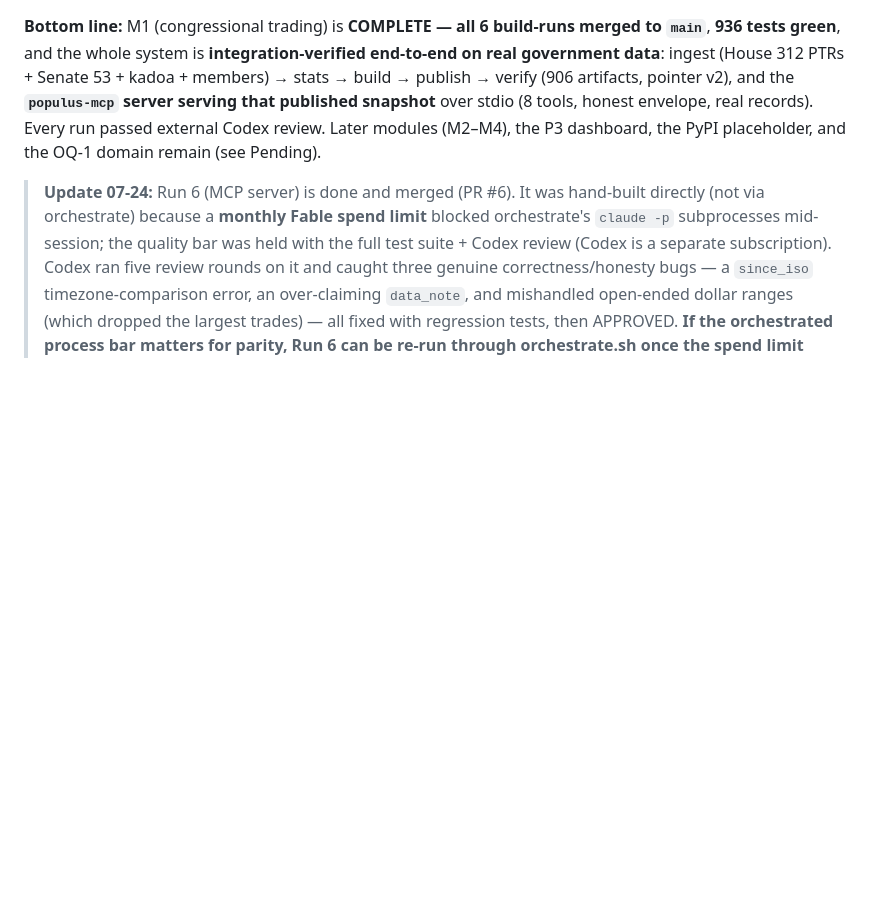
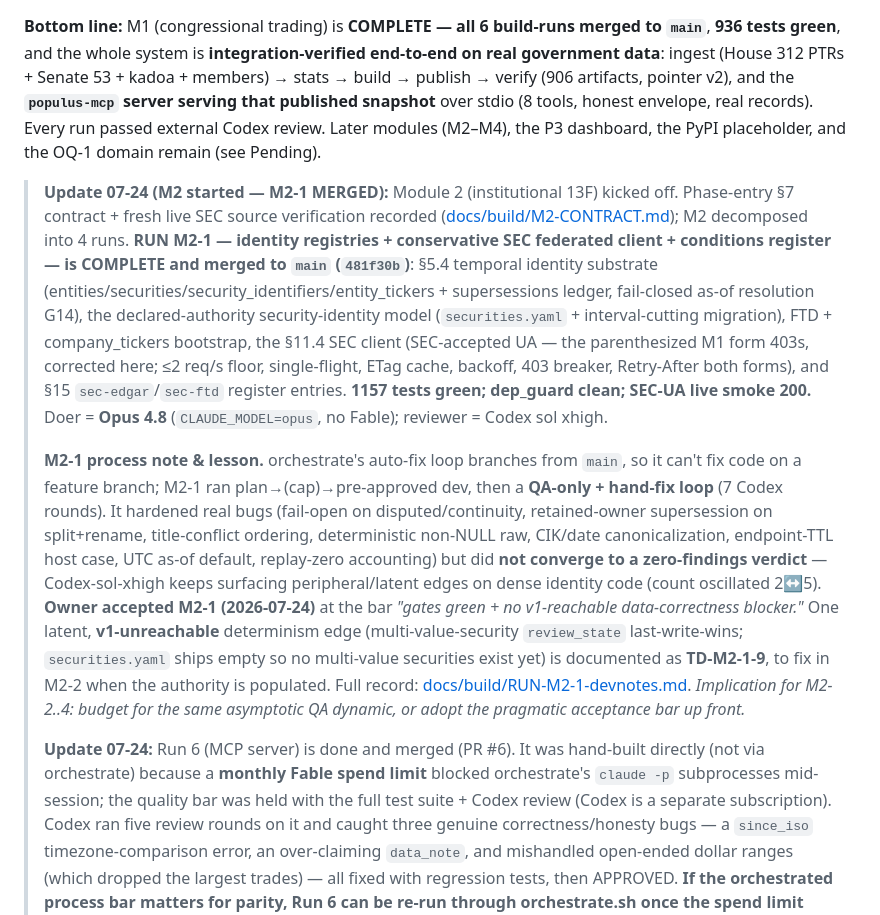
Before and after one commit to johnbaekk-spec/populus, a Markdown page: STATUS.md, the part around the change. Drawn GitHub-style; blank space fills up the shorter version.

Commit message:
docs: STATUS — M2-1 merged (identity substrate + SEC client), M2 underway
Co-Authored-By: Claude Fable 5 <noreply@anthropic.com>

```diff
--- a/STATUS.md
+++ b/STATUS.md
@@ -2,6 +2,10 @@
 
 **Bottom line:** M1 (congressional trading) is **COMPLETE — all 6 build-runs merged to `main`**, **936 tests green**, and the whole system is **integration-verified end-to-end on real government data**: ingest (House 312 PTRs + Senate 53 + kadoa + members) → stats → build → publish → verify (906 artifacts, pointer v2), and the **`populus-mcp` server serving that published snapshot** over stdio (8 tools, honest envelope, real records). Every run passed external Codex review. Later modules (M2–M4), the P3 dashboard, the PyPI placeholder, and the OQ-1 domain remain (see Pending).
 
+> **Update 07-24 (M2 started — M2-1 MERGED):** Module 2 (institutional 13F) kicked off. Phase-entry §7 contract + fresh live SEC source verification recorded ([docs/build/M2-CONTRACT.md](docs/build/M2-CONTRACT.md)); M2 decomposed into 4 runs. **RUN M2-1 — identity registries + conservative SEC federated client + conditions register — is COMPLETE and merged to `main` (`481f30b`)**: §5.4 temporal identity substrate (entities/securities/security_identifiers/entity_tickers + supersessions ledger, fail-closed as-of resolution G14), the declared-authority security-identity model (`securities.yaml` + interval-cutting migration), FTD + company_tickers bootstrap, the §11.4 SEC client (SEC-accepted UA — the parenthesized M1 form 403s, corrected here; ≤2 req/s floor, single-flight, ETag cache, backoff, 403 breaker, Retry-After both forms), and §15 `sec-edgar`/`sec-ftd` register entries. **1157 tests green; dep_guard clean; SEC-UA live smoke 200.** Doer = **Opus 4.8** (`CLAUDE_MODEL=opus`, no Fable); reviewer = Codex sol xhigh.
+>
+> **M2-1 process note & lesson.** orchestrate's auto-fix loop branches from `main`, so it can't fix code on a feature branch; M2-1 ran plan→(cap)→pre-approved dev, then a **QA-only + hand-fix loop** (7 Codex rounds). It hardened real bugs (fail-open on disputed/continuity, retained-owner supersession on split+rename, title-conflict ordering, deterministic non-NULL raw, CIK/date canonicalization, endpoint-TTL host case, UTC as-of default, replay-zero accounting) but did **not converge to a zero-findings verdict** — Codex-sol-xhigh keeps surfacing peripheral/latent edges on dense identity code (count oscillated 2↔5). **Owner accepted M2-1 (2026-07-24)** at the bar *"gates green + no v1-reachable data-correctness blocker."* One latent, **v1-unreachable** determinism edge (multi-value-security `review_state` last-write-wins; `securities.yaml` ships empty so no multi-value securities exist yet) is documented as **TD-M2-1-9**, to fix in M2-2 when the authority is populated. Full record: [docs/build/RUN-M2-1-devnotes.md](docs/build/RUN-M2-1-devnotes.md). *Implication for M2-2..4: budget for the same asymptotic QA dynamic, or adopt the pragmatic acceptance bar up front.*
+>
 > **Update 07-24:** Run 6 (MCP server) is done and merged (PR #6). It was hand-built directly (not via orchestrate) because a **monthly Fable spend limit** blocked orchestrate's `claude -p` subprocesses mid-session; the quality bar was held with the full test suite + Codex review (Codex is a separate subscription). Codex ran five review rounds on it and caught three genuine correctness/honesty bugs — a `since_iso` timezone-comparison error, an over-claiming `data_note`, and mishandled open-ended dollar ranges (which dropped the largest trades) — all fixed with regression tests, then APPROVED. **If the orchestrated process bar matters for parity, Run 6 can be re-run through orchestrate.sh once the spend limit resets; the code is already merged and green.**
 
 ## What is built, merged, and verified
```
